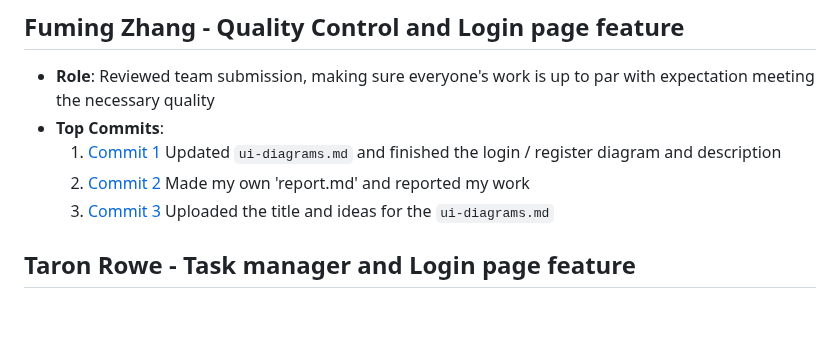
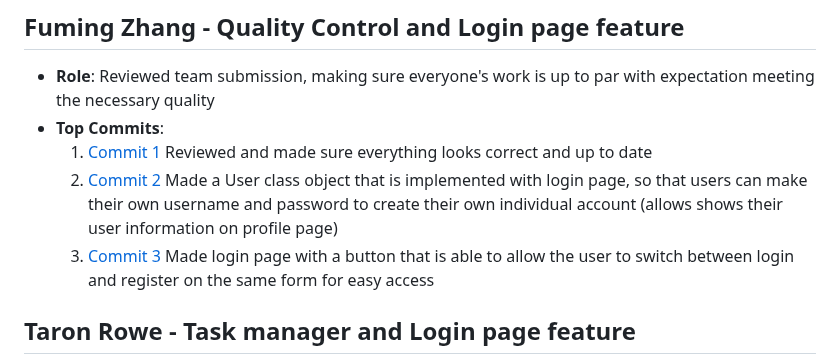
Before and after one commit to kserra1/CS326Team2, a Markdown page: team/m2/roles.md, the part around the change. GitHub-like rendering; blank space fills up the shorter version.

Commit message:
Changed my roles for login page

```diff
--- a/team/m2/roles.md
+++ b/team/m2/roles.md
@@ -66,9 +66,9 @@
 
 - **Role**: Reviewed team submission, making sure everyone's work is up to par with expectation meeting the necessary quality
 - **Top Commits**:
-   1. [Commit 1](https://github.com/kserra1/CS326Team2/commit/ec7ee3e5e4c11745a5692080d89a7e862128c92e) Updated `ui-diagrams.md` and finished the login / register diagram and description
-   2. [Commit 2](https://github.com/kserra1/CS326Team2/commit/aeea06fc8ec4034248f97ee75afab415f8c070e5) Made my own 'report.md' and reported my work
-   3. [Commit 3](https://github.com/kserra1/CS326Team2/commit/40be6bb74bd3eb9e3f6597abcc51f7bd81b4ec10) Uploaded the title and ideas for the `ui-diagrams.md`
+   1. [Commit 1](https://github.com/kserra1/CS326Team2/commit/0ef10e1f1347f705ddd3ac0168fbb4d22a6fd150) Reviewed and made sure everything looks correct and up to date
+   2. [Commit 2](https://github.com/kserra1/CS326Team2/commit/4768d60946139e9e2f7b74bc652723dfd8371de6) Made a User class object that is implemented with login page, so that users can make their own username and password to create their own individual account (allows shows their user information on profile page)
+   3. [Commit 3](https://github.com/kserra1/CS326Team2/commit/3c1b16fc7913be0efdc611e7640002de58286278) Made login page with a button that is able to allow the user to switch between login and register on the same form for easy access
 
 ## Taron Rowe - Task manager and Login page feature
 
```
